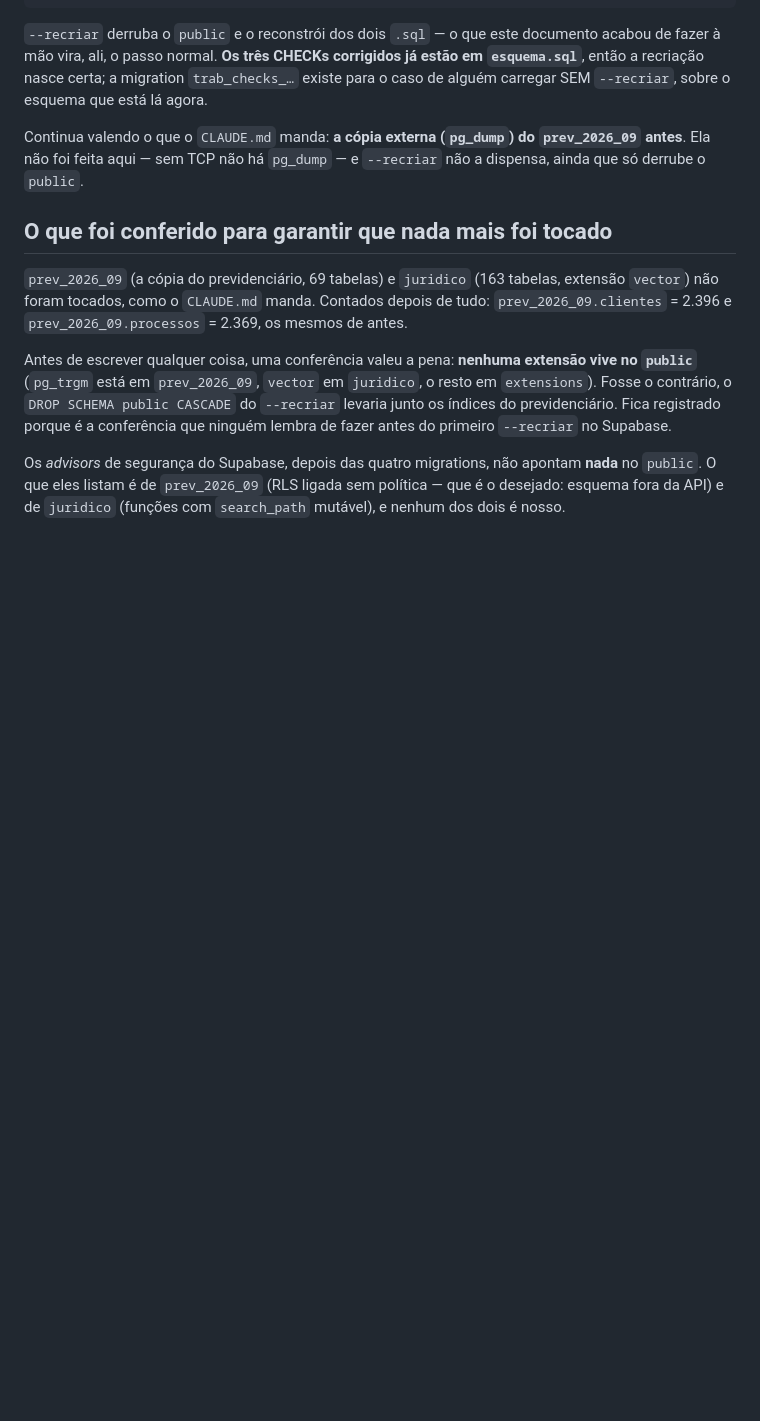
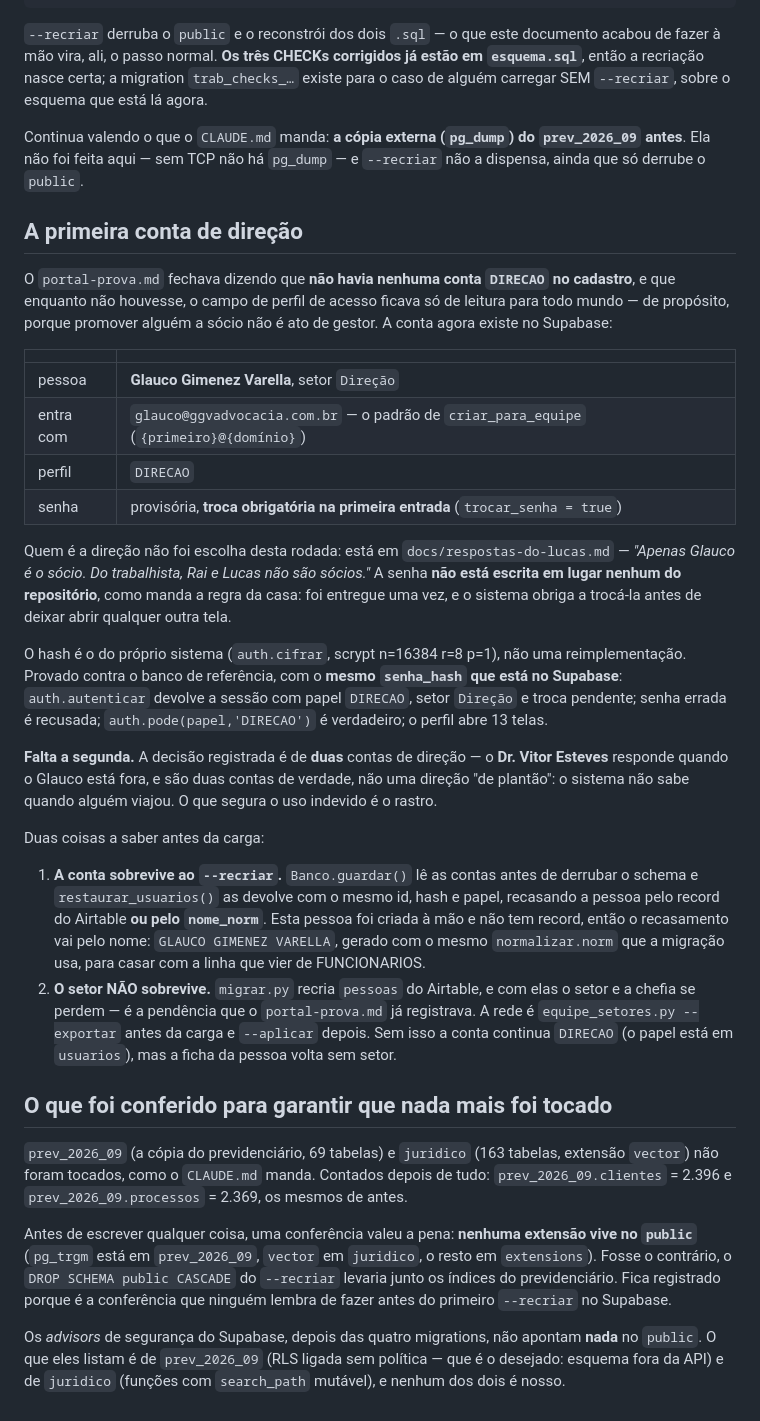
Before and after one commit to lucasribeiroo9/TrabGGVLucas, a Markdown page: docs/supabase-carga.md, the part around the change. GitHub-like rendering; blank space fills up the shorter version.

Commit message:
A primeira conta de direção existe, e o portal deixou de ser só de leitura para ela
O portal-prova.md fechava dizendo que não havia nenhuma conta DIRECAO no
cadastro, e que por isso o campo de perfil de acesso ficava só de leitura para
todo mundo. Agora existe uma, no Supabase: o Glauco, setor Direção, perfil
DIRECAO, senha provisória com troca obrigatória na primeira entrada.

Quem é a direção não foi escolha desta rodada — está em respostas-do-lucas.md,
e a segunda conta (Dr. Vitor Esteves) continua faltando, de propósito: o pedido
era uma.

O hash é o do próprio sistema (auth.cifrar), não uma reimplementação, e a prova
foi feita contra o banco de referência com o MESMO senha_hash que está gravado
no Supabase: auth.autenticar devolve a sessão com papel DIRECAO, setor Direção e
troca pendente; senha errada é recusada; o perfil abre 13 telas. A senha não
está neste repositório nem em nenhum outro arquivo — foi entregue uma vez, que é
como o sistema trata senha desde sempre.

Fica escrito o que a carga faz com ela: a CONTA sobrevive ao --recriar, recasada
pelo nome_norm porque esta pessoa não tem record do Airtable — e por isso o
nome_norm foi gerado com o mesmo normalizar.norm da migração. O SETOR não
sobrevive, que é a pendência já conhecida: equipe_setores.py --exportar antes,
--aplicar depois.

Co-Authored-By: Claude Opus 5 <noreply@anthropic.com>
Claude-Session: https://claude.ai/code/session_01KhcEn756YvDkMnvLFp2DhT

```diff
--- a/docs/supabase-carga.md
+++ b/docs/supabase-carga.md
@@ -124,6 +124,45 @@ Continua valendo o que o `CLAUDE.md` manda: **a cópia externa (`pg_dump`) do
 `prev_2026_09` antes**. Ela não foi feita aqui — sem TCP não há `pg_dump` — e `--recriar`
 não a dispensa, ainda que só derrube o `public`.
 
+## A primeira conta de direção
+
+O `portal-prova.md` fechava dizendo que **não havia nenhuma conta `DIRECAO` no cadastro**, e que
+enquanto não houvesse, o campo de perfil de acesso ficava só de leitura para todo mundo — de
+propósito, porque promover alguém a sócio não é ato de gestor. A conta agora existe no Supabase:
+
+| | |
+|---|---|
+| pessoa | **Glauco Gimenez Varella**, setor `Direção` |
+| entra com | `glauco@ggvadvocacia.com.br` — o padrão de `criar_para_equipe` (`{primeiro}@{domínio}`) |
+| perfil | `DIRECAO` |
+| senha | provisória, **troca obrigatória na primeira entrada** (`trocar_senha = true`) |
+
+Quem é a direção não foi escolha desta rodada: está em `docs/respostas-do-lucas.md` — *"Apenas
+Glauco é o sócio. Do trabalhista, Rai e Lucas não são sócios."* A senha **não está escrita em
+lugar nenhum do repositório**, como manda a regra da casa: foi entregue uma vez, e o sistema
+obriga a trocá-la antes de deixar abrir qualquer outra tela.
+
+O hash é o do próprio sistema (`auth.cifrar`, scrypt n=16384 r=8 p=1), não uma reimplementação.
+Provado contra o banco de referência, com o **mesmo `senha_hash` que está no Supabase**:
+`auth.autenticar` devolve a sessão com papel `DIRECAO`, setor `Direção` e troca pendente; senha
+errada é recusada; `auth.pode(papel,'DIRECAO')` é verdadeiro; o perfil abre 13 telas.
+
+**Falta a segunda.** A decisão registrada é de **duas** contas de direção — o **Dr. Vitor
+Esteves** responde quando o Glauco está fora, e são duas contas de verdade, não uma direção "de
+plantão": o sistema não sabe quando alguém viajou. O que segura o uso indevido é o rastro.
+
+Duas coisas a saber antes da carga:
+
+1. **A conta sobrevive ao `--recriar`.** `Banco.guardar()` lê as contas antes de derrubar o
+   schema e `restaurar_usuarios()` as devolve com o mesmo id, hash e papel, recasando a pessoa
+   pelo record do Airtable **ou pelo `nome_norm`**. Esta pessoa foi criada à mão e não tem record,
+   então o recasamento vai pelo nome: `GLAUCO GIMENEZ VARELLA`, gerado com o mesmo `normalizar.norm`
+   que a migração usa, para casar com a linha que vier de FUNCIONARIOS.
+2. **O setor NÃO sobrevive.** `migrar.py` recria `pessoas` do Airtable, e com elas o setor e a
+   chefia se perdem — é a pendência que o `portal-prova.md` já registrava. A rede é
+   `equipe_setores.py --exportar` antes da carga e `--aplicar` depois. Sem isso a conta continua
+   `DIRECAO` (o papel está em `usuarios`), mas a ficha da pessoa volta sem setor.
+
 ## O que foi conferido para garantir que nada mais foi tocado
 
 `prev_2026_09` (a cópia do previdenciário, 69 tabelas) e `juridico` (163 tabelas, extensão
```
